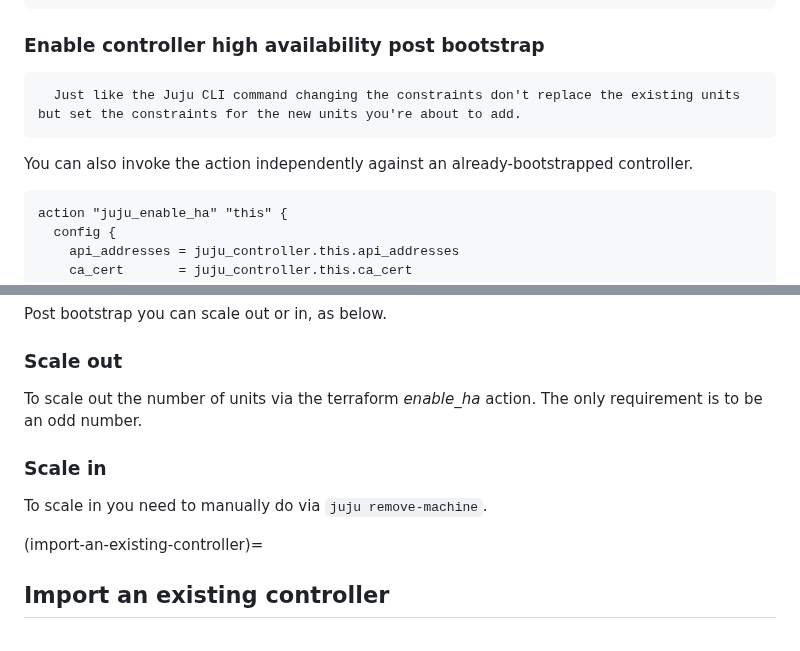
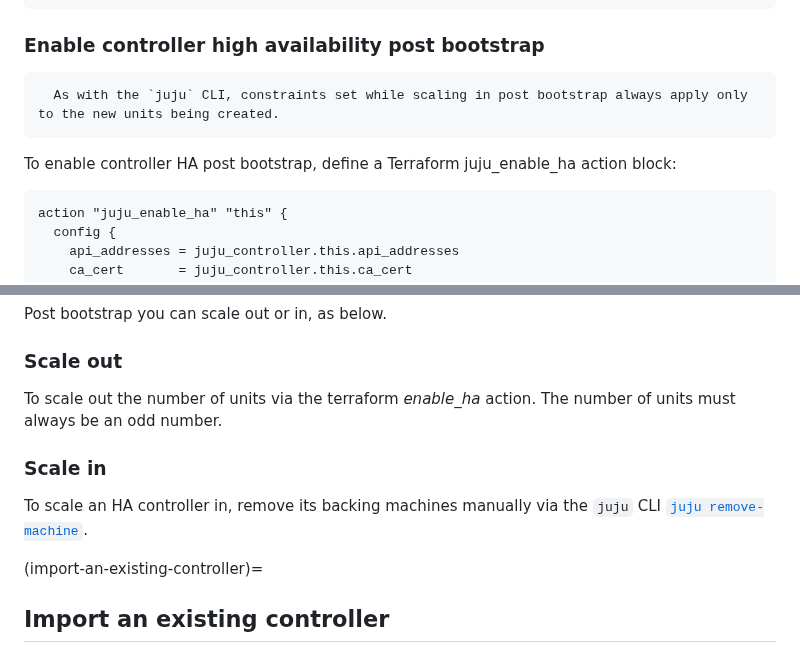
Before and after one commit to juju/terraform-provider-juju, a Markdown page: docs-rtd/howto/manage-controllers.md, 2 parts joined by grey strips. GitHub-like rendering.

Commit message:
docs(comments): comments

````diff
--- a/docs-rtd/howto/manage-controllers.md
+++ b/docs-rtd/howto/manage-controllers.md
@@ -186,10 +186,10 @@ action "juju_enable_ha" "this" {
 ### Enable controller high availability post bootstrap
 
 ```{note}
-  Just like the Juju CLI command changing the constraints don't replace the existing units but set the constraints for the new units you're about to add.
+  As with the `juju` CLI, constraints set while scaling in post bootstrap always apply only to the new units being created.
 ```
 
-You can also invoke the action independently against an already-bootstrapped controller.
+To enable controller HA post bootstrap, define a Terraform juju_enable_ha action block:
 
 ```terraform
 action "juju_enable_ha" "this" {
@@ -215,11 +215,11 @@ Post bootstrap you can scale out or in, as below.
 
 ### Scale out
 
-To scale out the number of units via the terraform *enable_ha* action. The only requirement is to be an odd number.
+To scale out the number of units via the terraform *enable_ha* action. The number of units must always be an odd number.
 
 ### Scale in
 
-To scale in you need to manually do via `juju remove-machine`.
+To scale an HA controller in, remove its backing machines manually  via the `juju` CLI [`juju remove-machine`](https://documentation.ubuntu.com/terraform-provider-juju/latest/howto/manage-machines/#remove-a-machine).
 
 (import-an-existing-controller)=
 ## Import an existing controller
````
